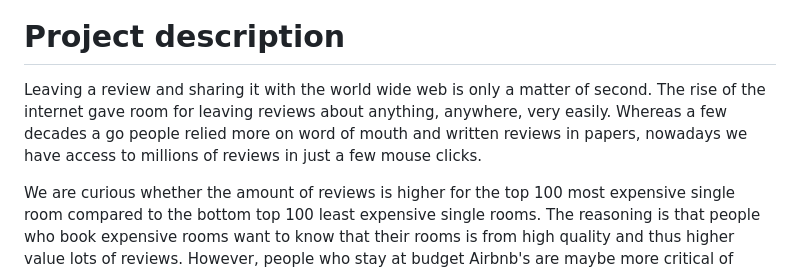
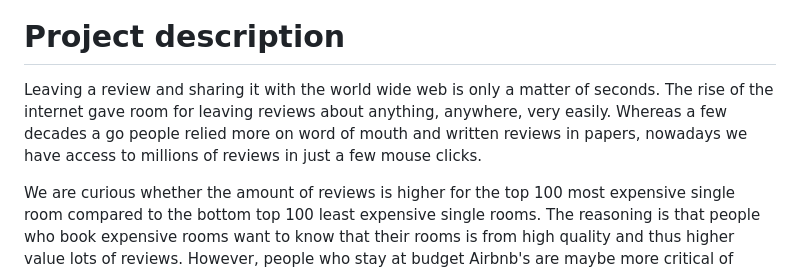
Before and after one commit to course-dprep/Airbnb-effect-of-price-on-reviews, a Markdown page: README.md, the part around the change. GitHub-like rendering.

```diff
--- a/README.md
+++ b/README.md
@@ -5,7 +5,7 @@
 
 
 # Project description
-Leaving a review and sharing it with the world wide web is only a matter of second. The rise of the internet gave room for leaving reviews about anything, anywhere, very easily. Whereas a few decades a go people relied more on word of mouth and written reviews in papers, nowadays we have access to millions of reviews in just a few mouse clicks.
+Leaving a review and sharing it with the world wide web is only a matter of seconds. The rise of the internet gave room for leaving reviews about anything, anywhere, very easily. Whereas a few decades a go people relied more on word of mouth and written reviews in papers, nowadays we have access to millions of reviews in just a few mouse clicks.
 
 We are curious whether the amount of reviews is higher for the top 100 most expensive single room compared to the bottom top 100 least expensive single rooms. The reasoning is that people who book expensive rooms want to know that their rooms is from high quality and thus higher value lots of reviews. However, people who stay at budget Airbnb's are maybe more critical of booking a place with more reviews. In order to gain a deeper understanding of the amount of reviews of single rooms on the most expensive and least expensive Airbnb's we will conduct a research. We will atempt to answer the following question:
 
```
